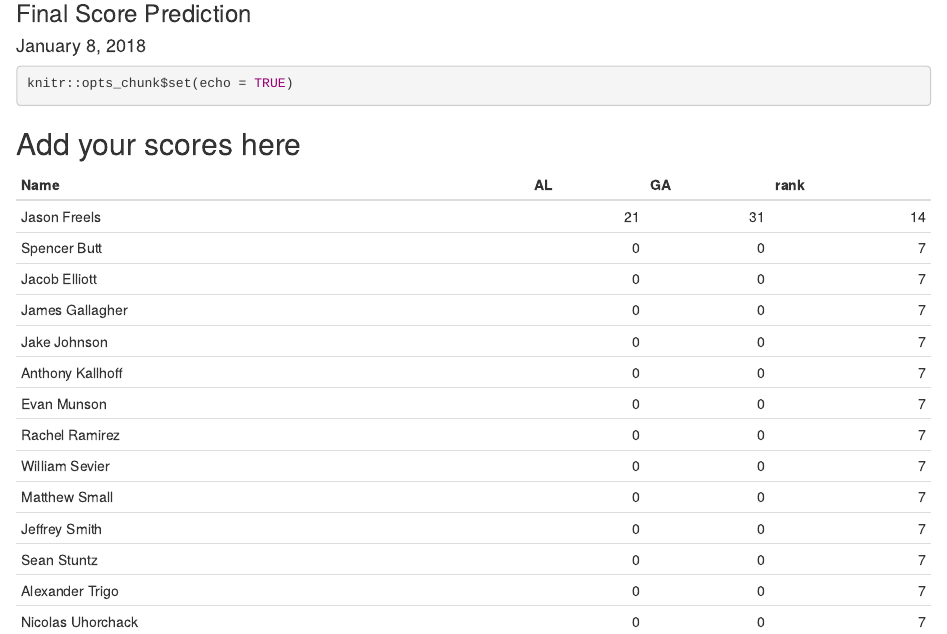
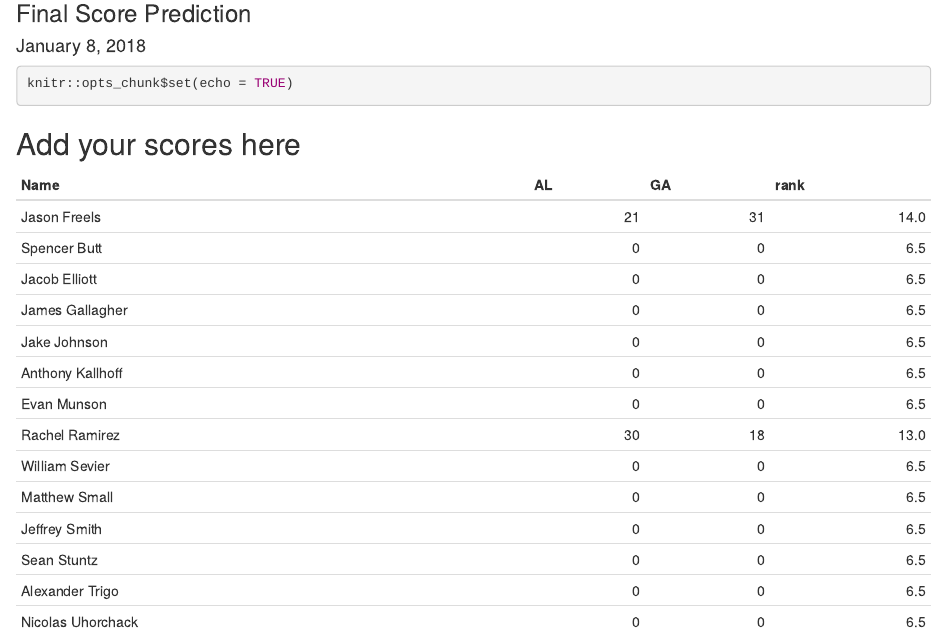
Before and after one commit to AFIT-R/OPER782, an R Markdown document (inst/git/score_prediction.Rmd): the page in a window 1100 px wide, from 80 px down. Rendered offline with R 4.5, knitr and Pandoc, with nearby package versions.

Commit message:
updated Ramirez predictions
added the real predictions for AL and GA

```diff
--- a/inst/git/score_prediction.Rmd
+++ b/inst/git/score_prediction.Rmd
@@ -27,7 +27,7 @@ scores <-
 "Jake Johnson",      00,  00,
 "Anthony Kallhoff",  00,  00,
 "Evan Munson",       00,  00,
-"Rachel Ramirez",    00,  00,
+"Rachel Ramirez",    30,  18,
 "William Sevier",    00,  00,
 "Matthew Small",     00,  00,
 "Jeffrey Smith",     00,  00,
```
